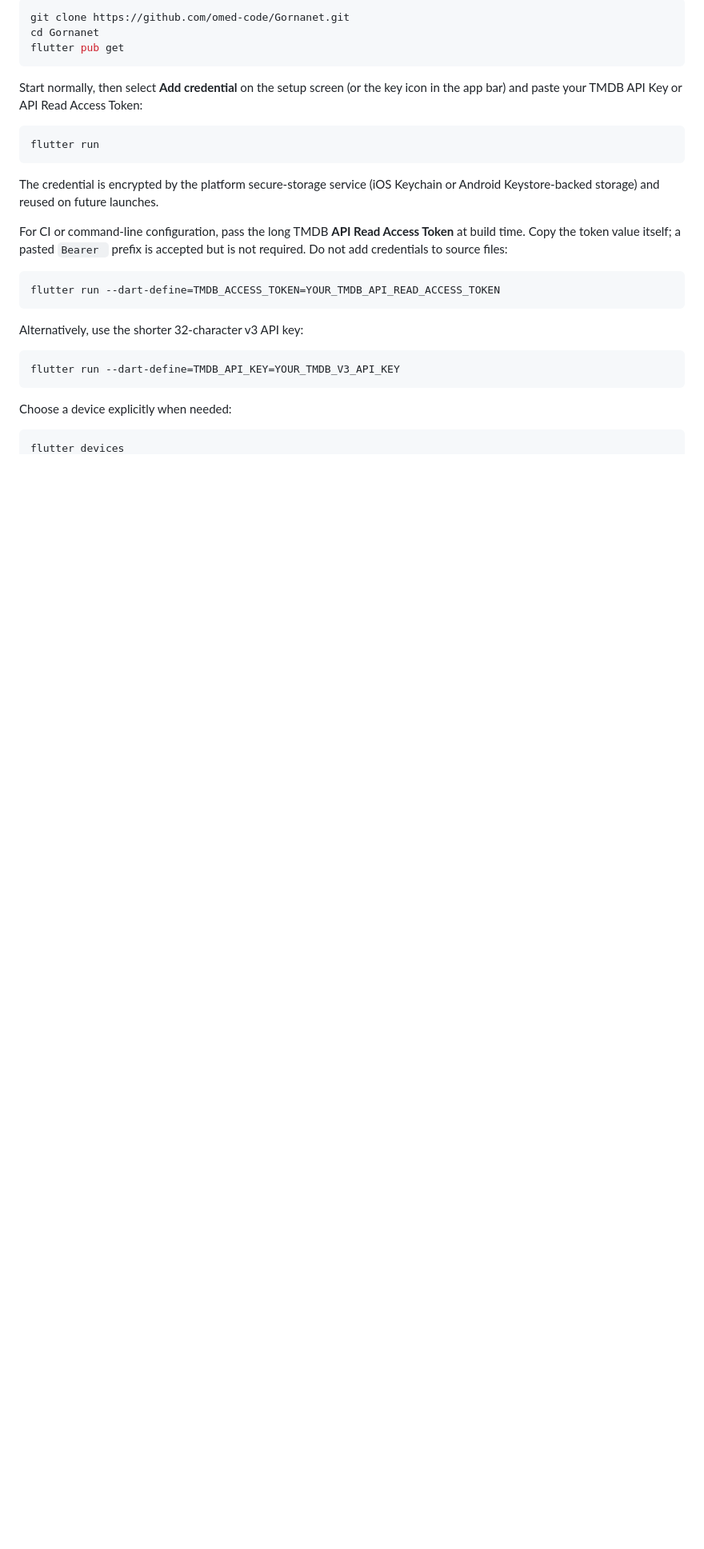
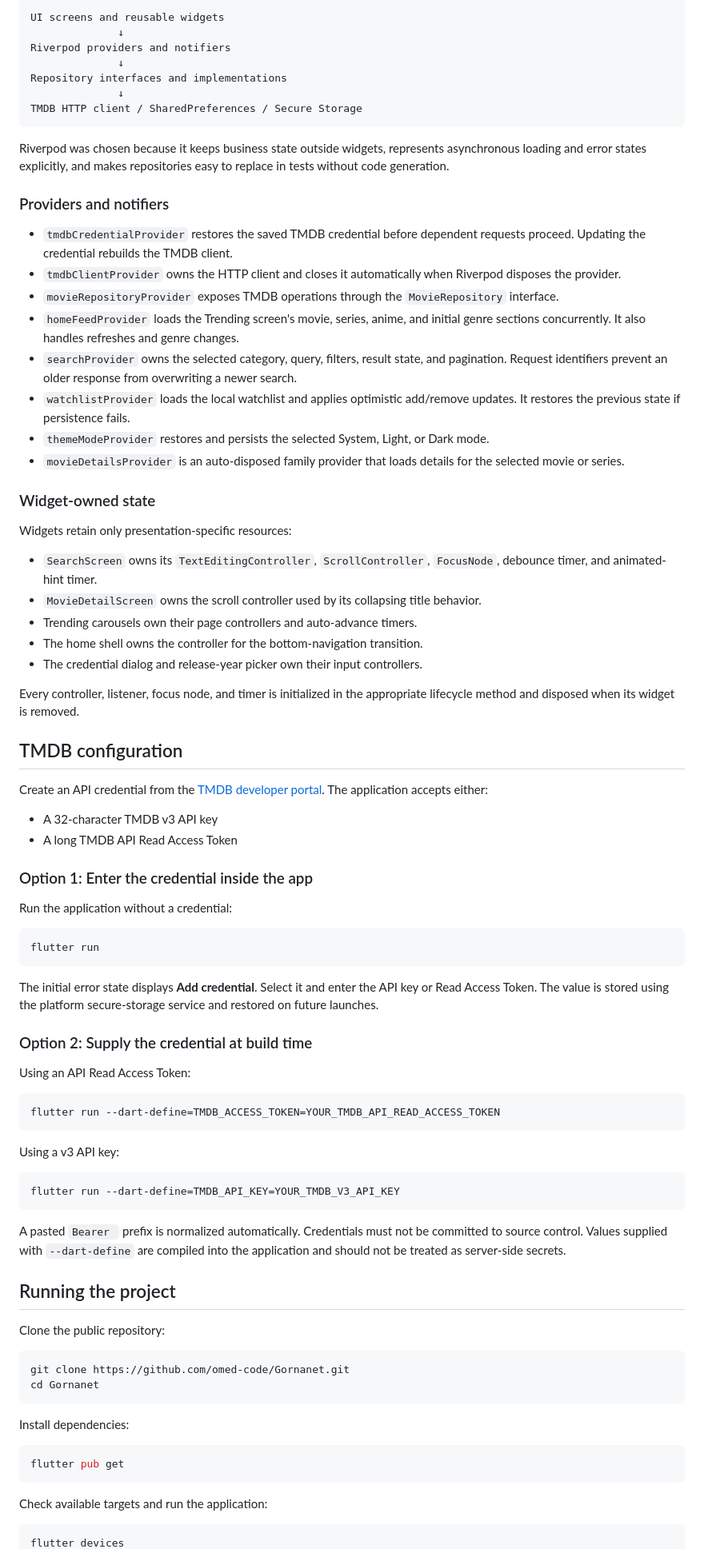
Before and after one commit to omed-code/Gornanet, a Markdown page: README.md, the part around one of its changes. Shown at 80% size. Rendered like a GitHub page; blank space fills up the shorter version.

````diff
--- a/README.md
+++ b/README.md
@@ -33,31 +80,88 @@ Clone the repository and install dependencies:
 
-```sh
-git clone https://github.com/omed-code/Gornanet.git
-cd Gornanet
-flutter pub get
+```text
+UI screens and reusable widgets
+              ↓
+Riverpod providers and notifiers
+              ↓
+Repository interfaces and implementations
+              ↓
+TMDB HTTP client / SharedPreferences / Secure Storage
 ```
 
-Start normally, then select **Add credential** on the setup screen (or the key icon in the app bar) and paste your TMDB API Key or API Read Access Token:
+Riverpod was chosen because it keeps business state outside widgets, represents asynchronous loading and error states explicitly, and makes repositories easy to replace in tests without code generation.
+
+### Providers and notifiers
+
+- `tmdbCredentialProvider` restores the saved TMDB credential before dependent requests proceed. Updating the credential rebuilds the TMDB client.
+- `tmdbClientProvider` owns the HTTP client and closes it automatically when Riverpod disposes the provider.
+- `movieRepositoryProvider` exposes TMDB operations through the `MovieRepository` interface.
+- `homeFeedProvider` loads the Trending screen's movie, series, anime, and initial genre sections concurrently. It also handles refreshes and genre changes.
+- `searchProvider` owns the selected category, query, filters, result state, and pagination. Request identifiers prevent an older response from overwriting a newer search.
+- `watchlistProvider` loads the local watchlist and applies optimistic add/remove updates. It restores the previous state if persistence fails.
+- `themeModeProvider` restores and persists the selected System, Light, or Dark mode.
+- `movieDetailsProvider` is an auto-disposed family provider that loads details for the selected movie or series.
+
+### Widget-owned state
+
+Widgets retain only presentation-specific resources:
+
+- `SearchScreen` owns its `TextEditingController`, `ScrollController`, `FocusNode`, debounce timer, and animated-hint timer.
+- `MovieDetailScreen` owns the scroll controller used by its collapsing title behavior.
+- Trending carousels own their page controllers and auto-advance timers.
+- The home shell owns the controller for the bottom-navigation transition.
+- The credential dialog and release-year picker own their input controllers.
+
+Every controller, listener, focus node, and timer is initialized in the appropriate lifecycle method and disposed when its widget is removed.
+
+## TMDB configuration
+
+Create an API credential from the [TMDB developer portal](https://developer.themoviedb.org/). The application accepts either:
+
+- A 32-character TMDB v3 API key
+- A long TMDB API Read Access Token
+
+### Option 1: Enter the credential inside the app
+
+Run the application without a credential:
 
 ```sh
 flutter run
 ```
 
-The credential is encrypted by the platform secure-storage service (iOS Keychain or Android Keystore-backed storage) and reused on future launches.
+The initial error state displays **Add credential**. Select it and enter the API key or Read Access Token. The value is stored using the platform secure-storage service and restored on future launches.
 
-For CI or command-line configuration, pass the long TMDB **API Read Access Token** at build time. Copy the token value itself; a pasted `Bearer ` prefix is accepted but is not required. Do not add credentials to source files:
+### Option 2: Supply the credential at build time
+
+Using an API Read Access Token:
 
 ```sh
 flutter run --dart-define=TMDB_ACCESS_TOKEN=YOUR_TMDB_API_READ_ACCESS_TOKEN
 ```
 
-Alternatively, use the shorter 32-character v3 API key:
+Using a v3 API key:
 
 ```sh
 flutter run --dart-define=TMDB_API_KEY=YOUR_TMDB_V3_API_KEY
 ```
 
-Choose a device explicitly when needed:
+A pasted `Bearer ` prefix is normalized automatically. Credentials must not be committed to source control. Values supplied with `--dart-define` are compiled into the application and should not be treated as server-side secrets.
+
+## Running the project
+
+Clone the public repository:
+
+```sh
+git clone https://github.com/omed-code/Gornanet.git
+cd Gornanet
+```
+
+Install dependencies:
+
+```sh
+flutter pub get
+```
+
+Check available targets and run the application:
 
 ```sh
 flutter devices
````
Also changed, not shown: other parts of README.md (+118 -67 lines).
